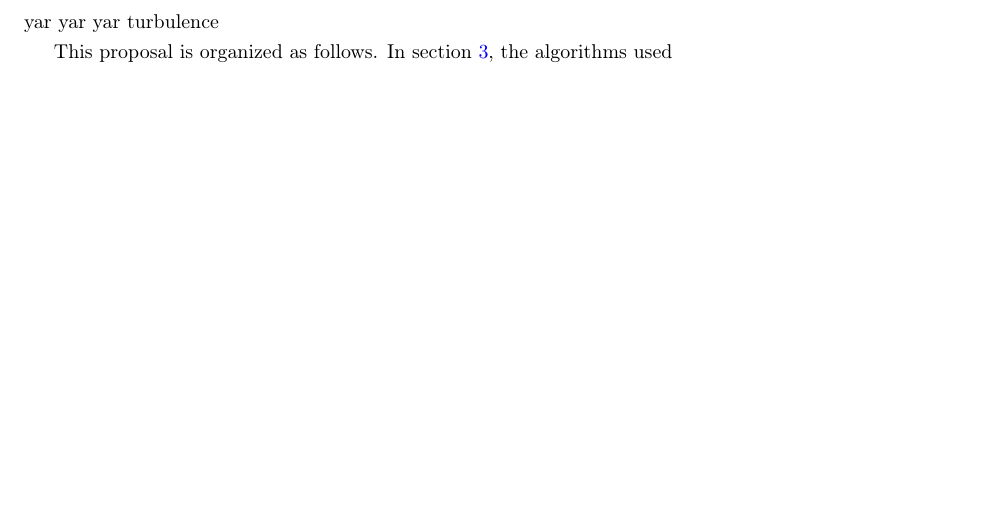
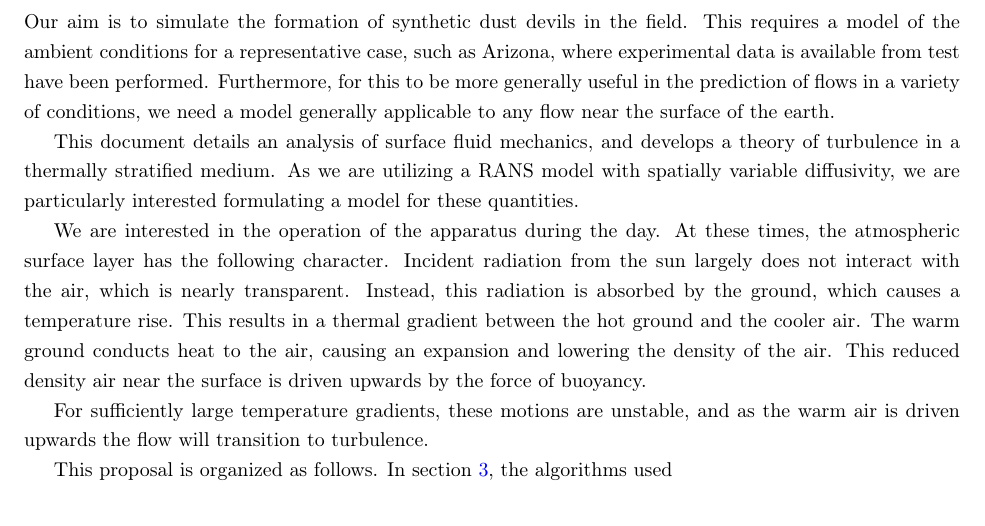
Before and after one commit to nicholasmalaya/arcanus, a LaTeX paper (disputatio/propositum/proposal.tex, which reads disputatio/propositum/introduction.tex): part of page 4 of 10, cut at the place of the change, the shorter picture padded with empty space. Compiled offline with pdfLaTeX.

Commit message:
adding intro blurb

```diff
--- a/disputatio/propositum/introduction.tex
+++ b/disputatio/propositum/introduction.tex
@@ -1,6 +1,30 @@
 \section{Introduction}
 
-yar yar yar turbulence
+Our aim is to simulate the formation of synthetic dust devils in the field. This requires
+a model of the ambient conditions for a representative case, such as Arizona, where
+experimental data is available from test have been performed. Furthermore, for this to be
+more generally useful in the prediction of flows in a variety of conditions, we need a model
+generally applicable to any flow near the surface of the earth.
+
+This document details an analysis of surface fluid mechanics, and
+develops a theory of turbulence in a thermally stratified medium. As we
+are utilizing a RANS model with spatially variable diffusivity, we are
+particularly interested formulating a model for these quantities.
+
+We are interested in the operation of the apparatus during the day.
+At these times, the atmospheric surface layer has the following character.
+Incident radiation from the sun largely does not interact with the
+air, which is nearly transparent. Instead, this radiation is absorbed by
+the ground, which causes a temperature rise. This results in a thermal
+gradient between the hot ground and the cooler air. The warm ground
+conducts heat to the air, causing an expansion and lowering the density
+of the air. This reduced density air near the surface is driven upwards
+by the force of buoyancy.
+
+For sufficiently large temperature gradients, these motions are
+unstable, and as the warm air is driven upwards the flow will transition
+to turbulence.
+
 
 This proposal is organized as follows. In section \ref{sec:method},
 the algorithms used
```
